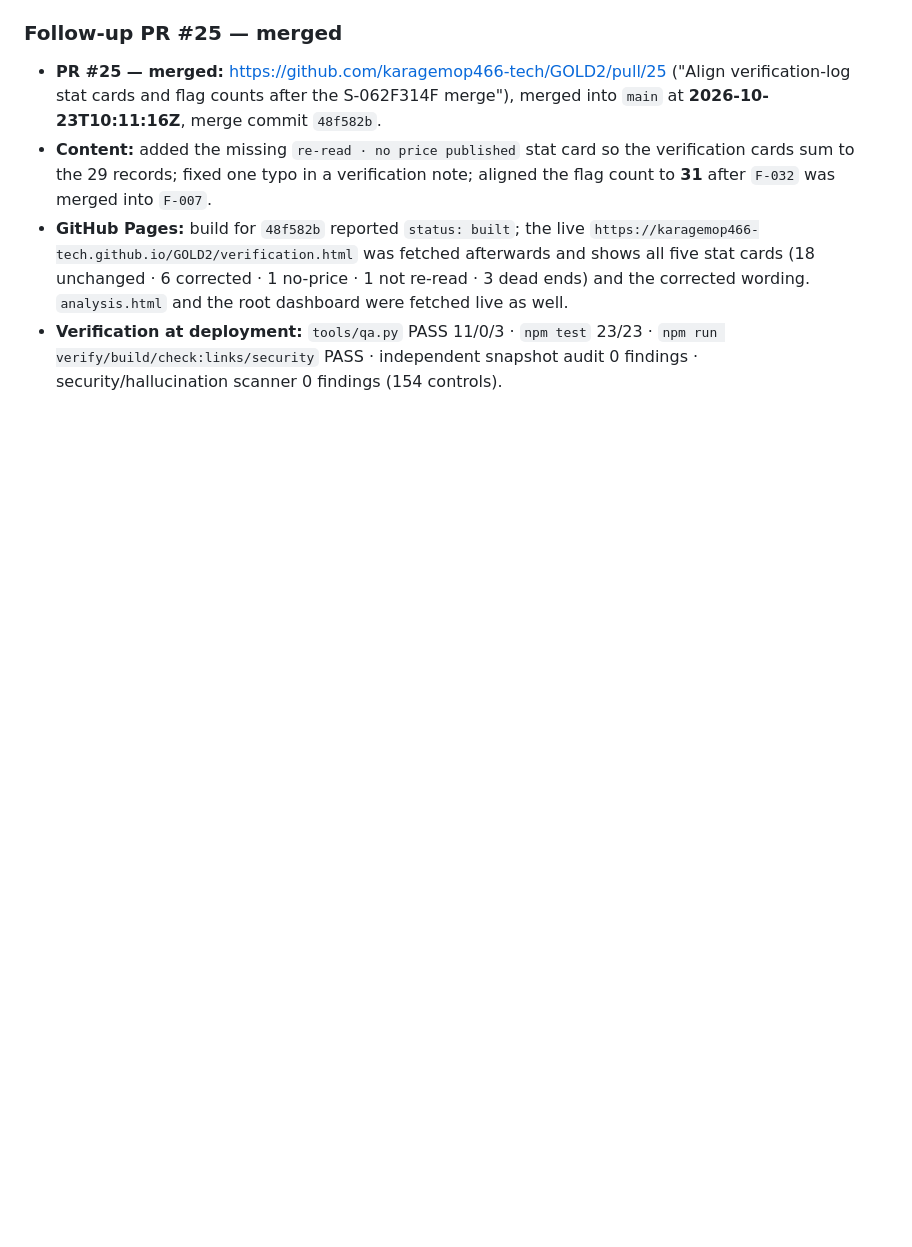
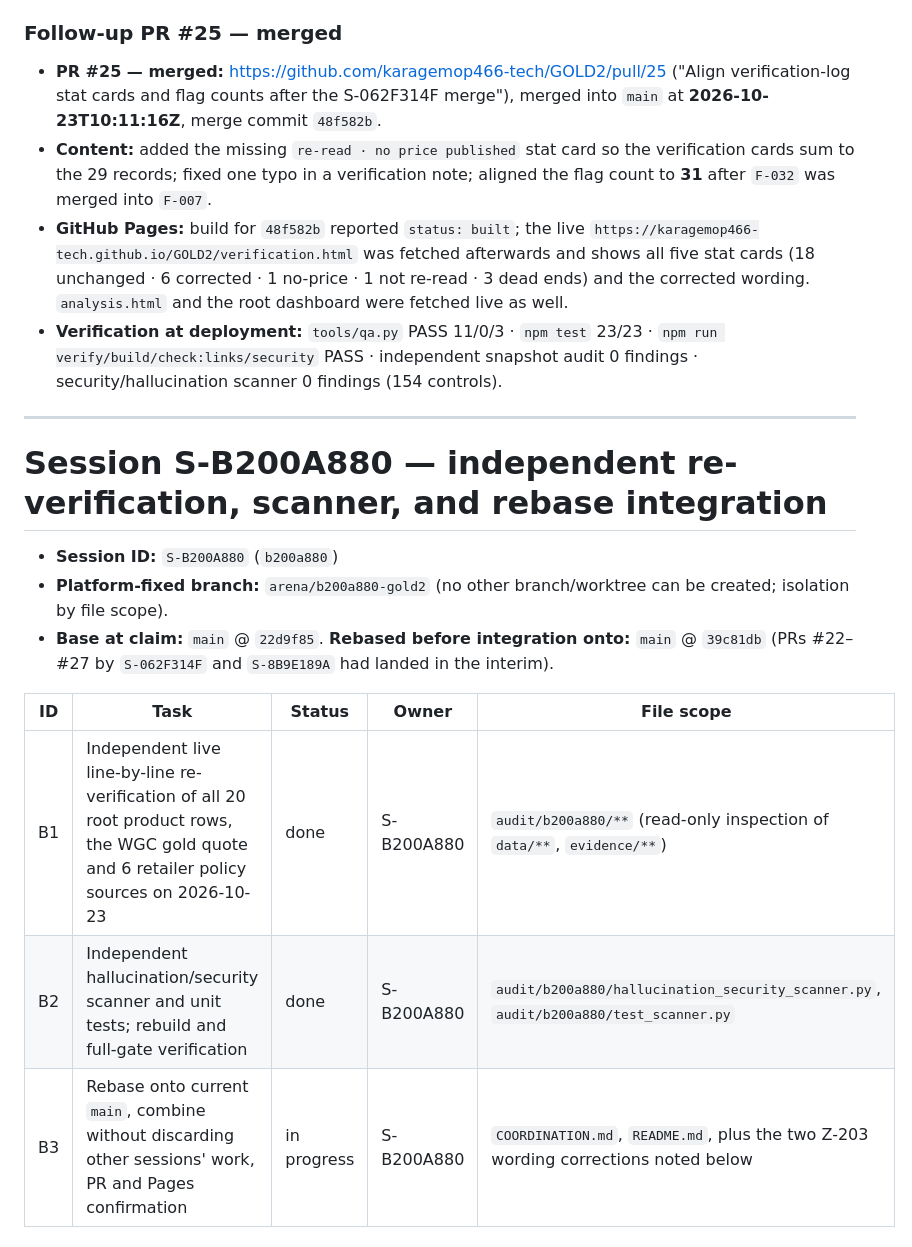
Before and after one commit to karagemop466-tech/GOLD2, a Markdown page: COORDINATION.md, the part around one of its changes. GitHub-like rendering; blank space fills up the shorter version.

```diff
--- a/COORDINATION.md
+++ b/COORDINATION.md
@@ -575,3 +576,19 @@ and every conflict is recorded here rather than silently choosing a side.
 - **Verification at deployment:** `tools/qa.py` PASS 11/0/3 · `npm test` 23/23 ·
   `npm run verify/build/check:links/security` PASS · independent snapshot audit 0 findings ·
   security/hallucination scanner 0 findings (154 controls).
+
+
+---
+
+# Session S-B200A880 — independent re-verification, scanner, and rebase integration
+
+- **Session ID:** `S-B200A880` (`b200a880`)
+- **Platform-fixed branch:** `arena/b200a880-gold2` (no other branch/worktree can be created; isolation by file scope).
+- **Base at claim:** `main` @ `22d9f85`. **Rebased before integration onto:** `main` @ `39c81db` (PRs #22–#27 by `S-062F314F` and `S-8B9E189A` had landed in the interim).
+
+| ID | Task | Status | Owner | File scope |
+|----|------|--------|-------|------------|
+| B1 | Independent live line-by-line re-verification of all 20 root product rows, the WGC gold quote and 6 retailer policy sources on 2026-10-23 | done | S-B200A880 | `audit/b200a880/**` (read-only inspection of `data/**`, `evidence/**`) |
+| B2 | Independent hallucination/security scanner and unit tests; rebuild and full-gate verification | done | S-B200A880 | `audit/b200a880/hallucination_security_scanner.py`, `audit/b200a880/test_scanner.py` |
+| B3 | Rebase onto current `main`, combine without discarding other sessions' work, PR and Pages confirmation | in progress | S-B200A880 | `COORDINATION.md`, `README.md`, plus the two Z-203 wording corrections noted below |
+
```
Also changed, not shown: other parts of COORDINATION.md (+43 -0 lines), README.md (+1 -0 lines).
